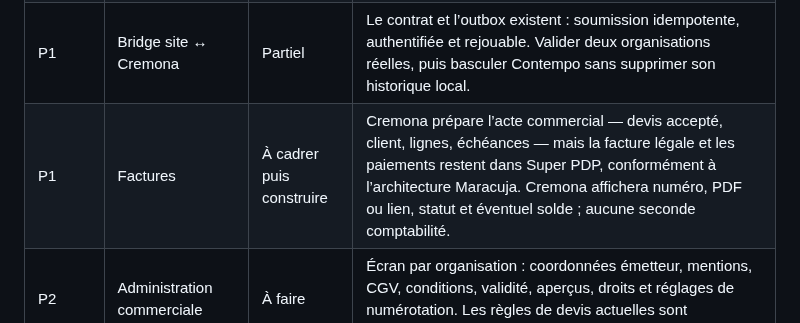
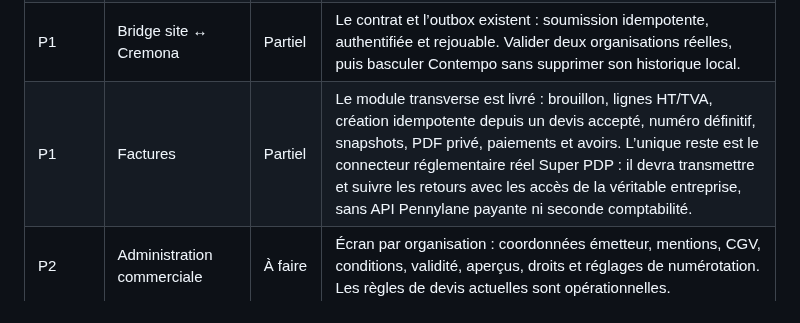
Before and after one commit to lamusiquedemars/cremona, a Markdown page: docs/avancement-plan-directeur.md, the part around the change. Rendered like a GitHub page.

```diff
--- a/docs/avancement-plan-directeur.md
+++ b/docs/avancement-plan-directeur.md
@@ -175,7 +175,7 @@ file unique attendue pour la relation client.
 | P1 | Contrats de location | Livré | Contrat PDF versionné et figé, envoi d’un lien personnel, consultation des documents, acceptation nominative horodatée avec preuve, puis attestation de restitution sont opérationnels. Il s’agit d’une acceptation tracée, non d’une signature électronique qualifiée. |
 | P1 | Relation client unifiée | Livré | La file « À traiter » réunit les demandes du site, les messages nécessitant une réponse, les tâches ouvertes et les rendez-vous/appels planifiés en retard ou dans les sept jours. Un email importé ne devient une demande qu’à l’action explicite de l’équipe ; il conserve ainsi son historique sans créer de faux prospect. Les rendez-vous plus éloignés restent dans l’agenda. |
 | P1 | Bridge site ↔ Cremona | Partiel | Le contrat et l’outbox existent : soumission idempotente, authentifiée et rejouable. Valider deux organisations réelles, puis basculer Contempo sans supprimer son historique local. |
-| P1 | Factures | À cadrer puis construire | Cremona prépare l’acte commercial — devis accepté, client, lignes, échéances — mais la facture légale et les paiements restent dans Super PDP, conformément à l’architecture Maracuja. Cremona affichera numéro, PDF ou lien, statut et éventuel solde ; aucune seconde comptabilité. |
+| P1 | Factures | Partiel | Le module transverse est livré : brouillon, lignes HT/TVA, création idempotente depuis un devis accepté, numéro définitif, snapshots, PDF privé, paiements et avoirs. L’unique reste est le connecteur réglementaire réel Super PDP : il devra transmettre et suivre les retours avec les accès de la véritable entreprise, sans API Pennylane payante ni seconde comptabilité. |
 | P2 | Administration commerciale | À faire | Écran par organisation : coordonnées émetteur, mentions, CGV, conditions, validité, aperçus, droits et réglages de numérotation. Les règles de devis actuelles sont opérationnelles. |
 | P2 | Agenda réel | À faire | Agréger rendez-vous, essais, appels, rappels et échéances de location, sans confondre événements publics du Site Core et suivi client Cremona. |
 | P2 | Validation métier Contempo | À faire | Tester les parcours réels de réparation, location et vente avant toute automatisation, SEPA ou connecteur bancaire. |
```
Also changed, not shown: docs/facturation-super-pdp.md (+9 -1 lines).
